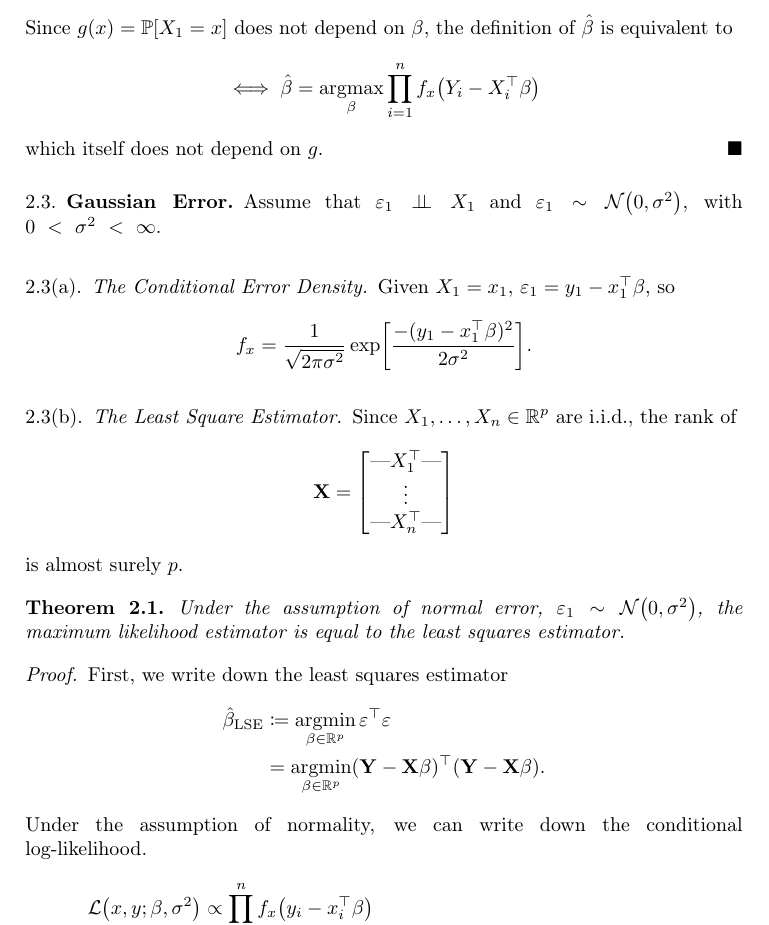
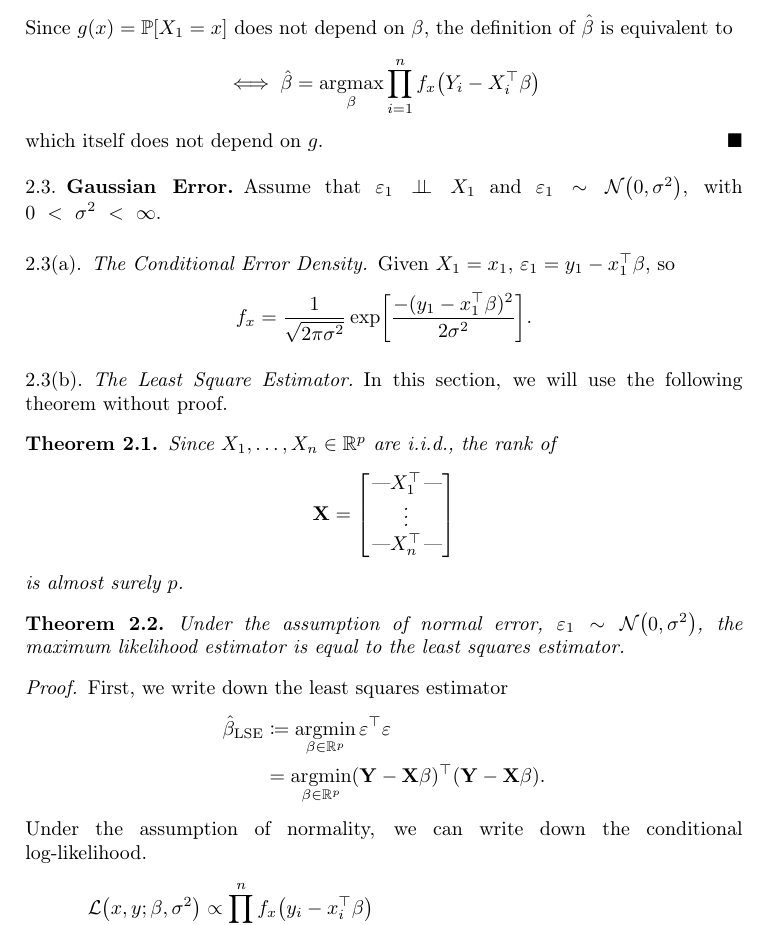
Before and after one commit to broesler/18.650-Fundamentals-of-Statistics, a LaTeX problem sheet (hw8/hw8_latex/hw8_main.tex): part of page 11 of 23, cut so that both start at the same text. Compiled offline with pdfLaTeX.

Commit message:
Clarification.

```diff
--- a/hw8/hw8_latex/hw8_main.tex
+++ b/hw8/hw8_latex/hw8_main.tex
@@ -709,6 +709,8 @@ Given $X_1 = x_1$, $\ve_1 = y_1 - x_1^\T\Bv$, so
 \[ f_x = \frac{1}{\sqrt{2\pi\sigma^2}} \exp \mleft[\frac{-(y_1 - x_1^\T\Bv)^2}{2\sigma^2}\mright]. \]
 
 \subsubsection{The Least Square Estimator}
+In this section, we will use the following theorem without proof.
+\begin{theorem}
 Since $X_1, \dots, X_n \in \R^p$ are \iid, the rank of
 \[ \Xm = \begin{bmatrix}
             \text{---} X_1^\T \text{---} \\
@@ -717,6 +719,7 @@ Since $X_1, \dots, X_n \in \R^p$ are \iid, the rank of
           \end{bmatrix}
 \]
 is almost surely $p$.
+\end{theorem}
 
 \begin{theorem}
   Under the assumption of normal error, $\ve_1 \sim \N{0}{\sigma^2}$, the maximum
```
